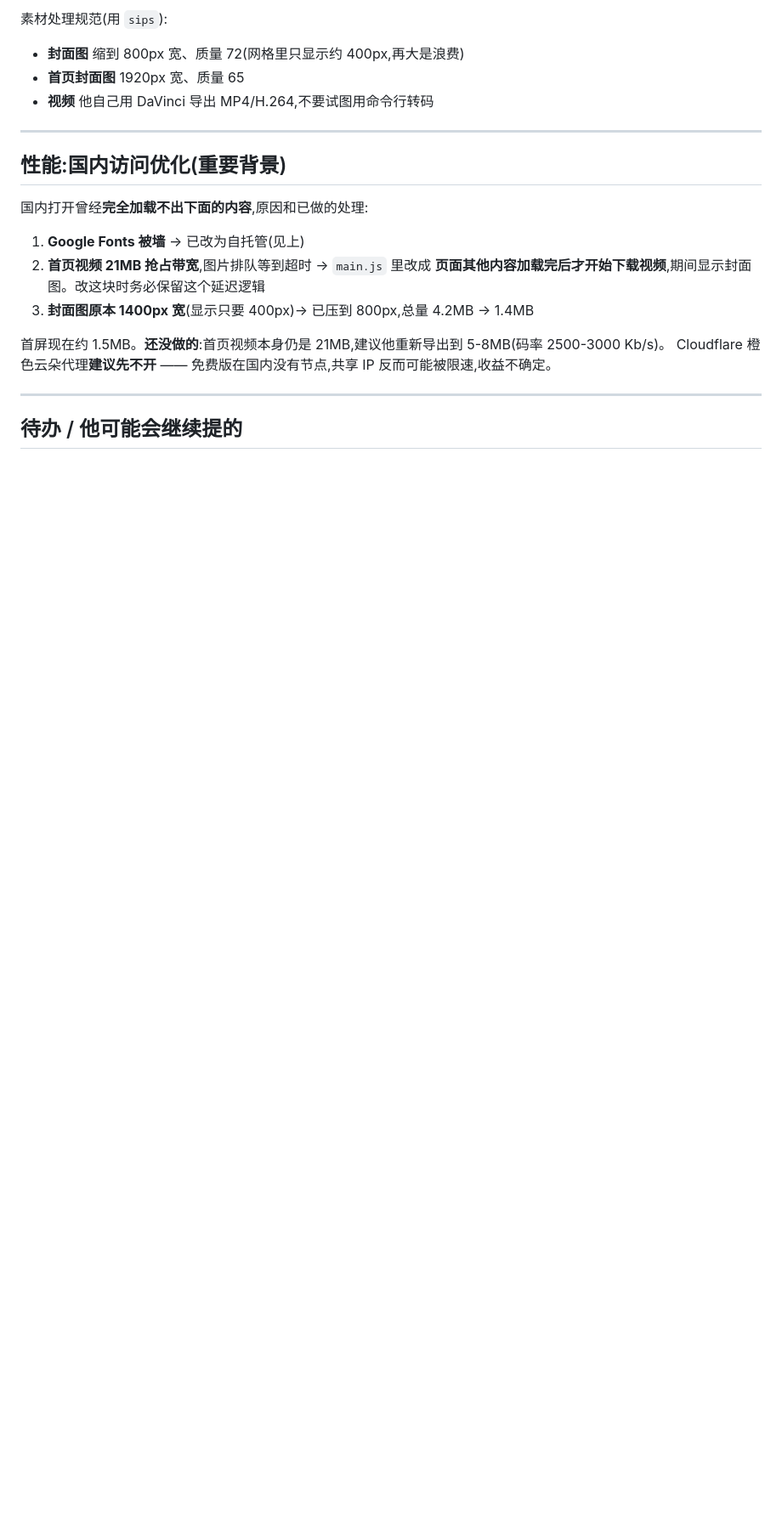
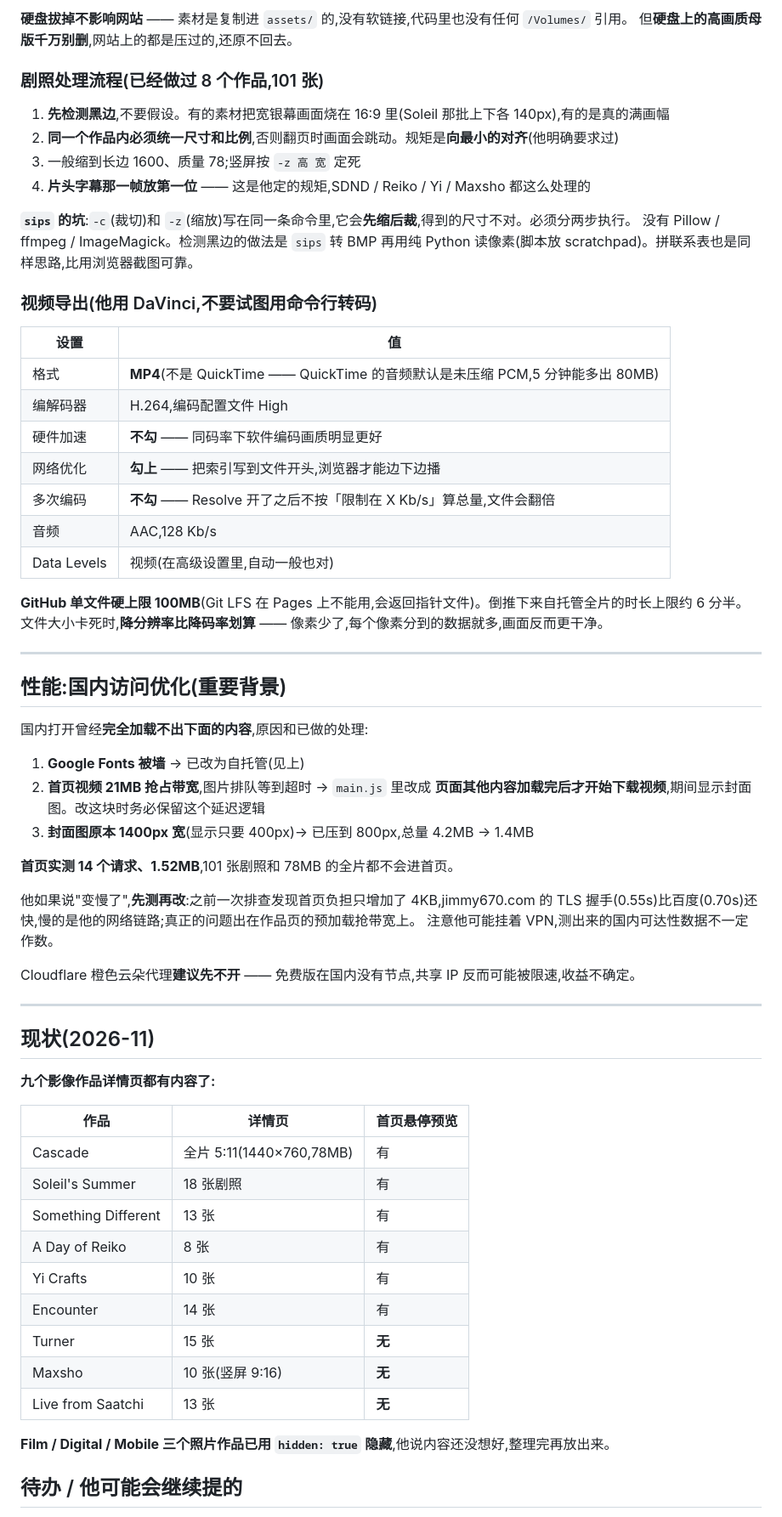
Before and after one commit to Jimmy670s/my-website, a Markdown page: CLAUDE.md, the part around one of its changes. Shown at 85% size. Rendered like a GitHub page; blank space fills up the shorter version.

```diff
--- a/CLAUDE.md
+++ b/CLAUDE.md
@@ -58,8 +86,31 @@ sed -i '' -E "s|(style\.css\?v=)[0-9]+|\1$V|; s|(data\.js\?v=)[0-9]+|\1$V|; s|(m
 
-素材处理规范(用 `sips`):
-- **封面图** 缩到 800px 宽、质量 72(网格里只显示约 400px,再大是浪费)
-- **首页封面图** 1920px 宽、质量 65
-- **视频** 他自己用 DaVinci 导出 MP4/H.264,不要试图用命令行转码
+**硬盘拔掉不影响网站** —— 素材是复制进 `assets/` 的,没有软链接,代码里也没有任何 `/Volumes/` 引用。
+但**硬盘上的高画质母版千万别删**,网站上的都是压过的,还原不回去。
+
+### 剧照处理流程(已经做过 8 个作品,101 张)
+
+1. **先检测黑边**,不要假设。有的素材把宽银幕画面烧在 16:9 里(Soleil 那批上下各 140px),有的是真的满画幅
+2. **同一个作品内必须统一尺寸和比例**,否则翻页时画面会跳动。规矩是**向最小的对齐**(他明确要求过)
+3. 一般缩到长边 1600、质量 78;竖屏按 `-z 高 宽` 定死
+4. **片头字幕那一帧放第一位** —— 这是他定的规矩,SDND / Reiko / Yi / Maxsho 都这么处理的
+
+**`sips` 的坑**:`-c`(裁切)和 `-z`(缩放)写在同一条命令里,它会**先缩后裁**,得到的尺寸不对。必须分两步执行。
+没有 Pillow / ffmpeg / ImageMagick。检测黑边的做法是 `sips` 转 BMP 再用纯 Python 读像素(脚本放 scratchpad)。拼联系表也是同样思路,比用浏览器截图可靠。
+
+### 视频导出(他用 DaVinci,不要试图用命令行转码)
+
+| 设置 | 值 |
+|---|---|
+| 格式 | **MP4**(不是 QuickTime —— QuickTime 的音频默认是未压缩 PCM,5 分钟能多出 80MB) |
+| 编解码器 | H.264,编码配置文件 High |
+| 硬件加速 | **不勾** —— 同码率下软件编码画质明显更好 |
+| 网络优化 | **勾上** —— 把索引写到文件开头,浏览器才能边下边播 |
+| 多次编码 | **不勾** —— Resolve 开了之后不按「限制在 X Kb/s」算总量,文件会翻倍 |
+| 音频 | AAC,128 Kb/s |
+| Data Levels | 视频(在高级设置里,自动一般也对) |
+
+**GitHub 单文件硬上限 100MB**(Git LFS 在 Pages 上不能用,会返回指针文件)。倒推下来自托管全片的时长上限约 6 分半。
+文件大小卡死时,**降分辨率比降码率划算** —— 像素少了,每个像素分到的数据就多,画面反而更干净。
 
 ---
 
@@ -71,10 +122,32 @@ sed -i '' -E "s|(style\.css\?v=)[0-9]+|\1$V|; s|(data\.js\?v=)[0-9]+|\1$V|; s|(m
 2. **首页视频 21MB 抢占带宽**,图片排队等到超时 → `main.js` 里改成 **页面其他内容加载完后才开始下载视频**,期间显示封面图。改这块时务必保留这个延迟逻辑
 3. **封面图原本 1400px 宽**(显示只要 400px)→ 已压到 800px,总量 4.2MB → 1.4MB
 
-首屏现在约 1.5MB。**还没做的**:首页视频本身仍是 21MB,建议他重新导出到 5-8MB(码率 2500-3000 Kb/s)。
+**首页实测 14 个请求、1.52MB**,101 张剧照和 78MB 的全片都不会进首页。
+
+他如果说"变慢了",**先测再改**:之前一次排查发现首页负担只增加了 4KB,jimmy670.com 的 TLS 握手(0.55s)比百度(0.70s)还快,慢的是他的网络链路;真正的问题出在作品页的预加载抢带宽上。
+注意他可能挂着 VPN,测出来的国内可达性数据不一定作数。
+
 Cloudflare 橙色云朵代理**建议先不开** —— 免费版在国内没有节点,共享 IP 反而可能被限速,收益不确定。
 
 ---
 
+## 现状(2026-11)
+
+**九个影像作品详情页都有内容了:**
+
+| 作品 | 详情页 | 首页悬停预览 |
+|---|---|---|
+| Cascade | 全片 5:11(1440×760,78MB) | 有 |
+| Soleil's Summer | 18 张剧照 | 有 |
+| Something Different | 13 张 | 有 |
+| A Day of Reiko | 8 张 | 有 |
+| Yi Crafts | 10 张 | 有 |
+| Encounter | 14 张 | 有 |
+| Turner | 15 张 | **无** |
+| Maxsho | 10 张(竖屏 9:16) | **无** |
+| Live from Saatchi | 13 张 | **无** |
+
+**Film / Digital / Mobile 三个照片作品已用 `hidden: true` 隐藏**,他说内容还没想好,整理完再放出来。
+
 ## 待办 / 他可能会继续提的
 
```
Also changed, not shown: other parts of CLAUDE.md (+39 -5 lines).
